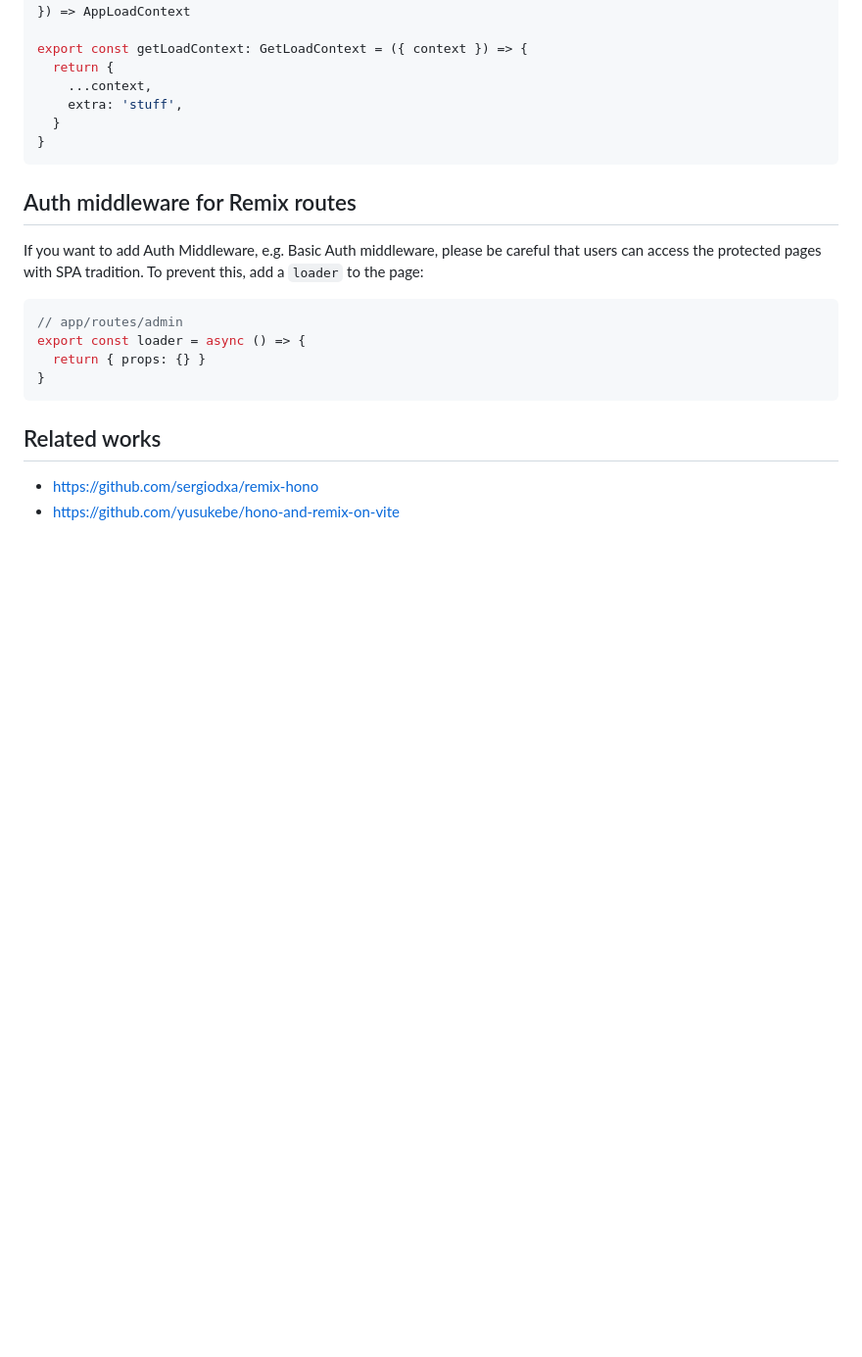
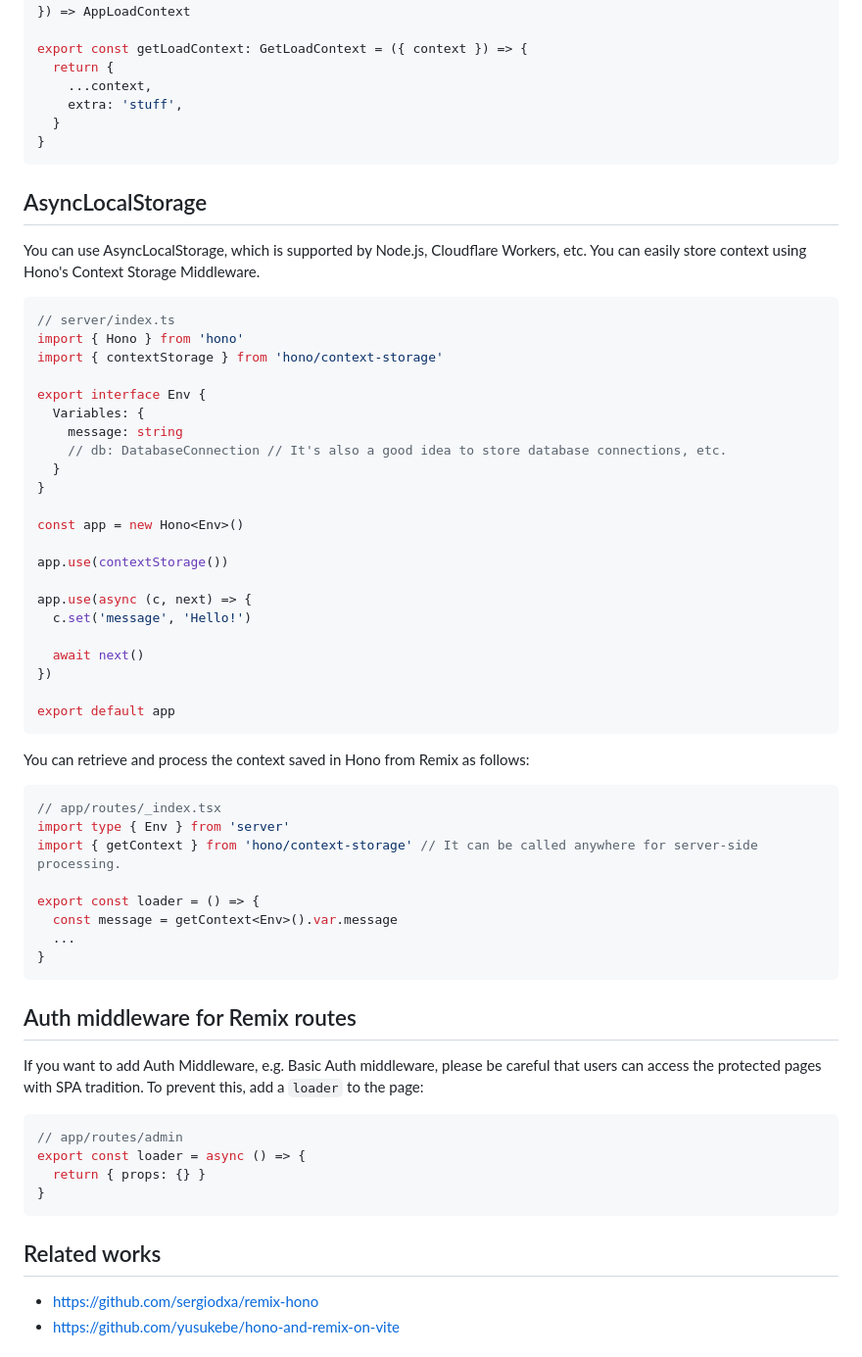
Before and after one commit to yusukebe/hono-remix-adapter, a Markdown page: README.md, the part around the change. Shown at 98% size. Drawn GitHub-style; blank space fills up the shorter version.

Commit message:
docs: Add example of using AsyncLocalStorage to README (#47)
* Add example of using AsyncLocalStorage to README

* Change AsyncLocalStorage to an example of using Context Storage Middleware

* Change get from context to the correct description

* Remove description of saving Headers from the context usage example

* Fix type definition for Variables

````diff
--- a/README.md
+++ b/README.md
@@ -335,6 +335,49 @@ export const getLoadContext: GetLoadContext = ({ context }) => {
 }
 ```
 
+## AsyncLocalStorage
+
+You can use AsyncLocalStorage, which is supported by Node.js, Cloudflare Workers, etc.
+You can easily store context using Hono's Context Storage Middleware.
+
+```ts
+// server/index.ts
+import { Hono } from 'hono'
+import { contextStorage } from 'hono/context-storage'
+
+export interface Env {
+  Variables: {
+    message: string
+    // db: DatabaseConnection // It's also a good idea to store database connections, etc.
+  }
+}
+
+const app = new Hono<Env>()
+
+app.use(contextStorage())
+
+app.use(async (c, next) => {
+  c.set('message', 'Hello!')
+
+  await next()
+})
+
+export default app
+```
+
+You can retrieve and process the context saved in Hono from Remix as follows:
+
+```ts
+// app/routes/_index.tsx
+import type { Env } from 'server'
+import { getContext } from 'hono/context-storage' // It can be called anywhere for server-side processing.
+
+export const loader = () => {
+  const message = getContext<Env>().var.message
+  ...
+}
+```
+
 ## Auth middleware for Remix routes
 
 If you want to add Auth Middleware, e.g. Basic Auth middleware, please be careful that users can access the protected pages with SPA tradition. To prevent this, add a `loader` to the page:
````
